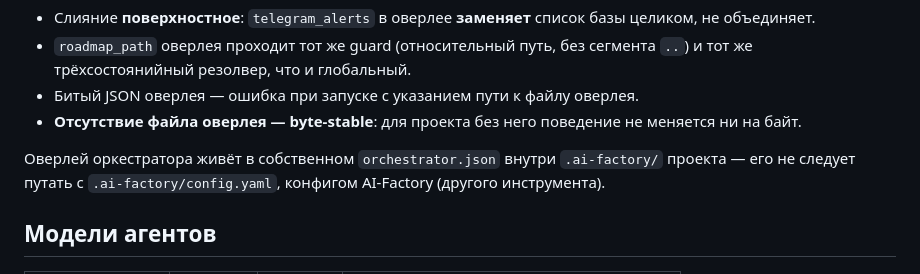
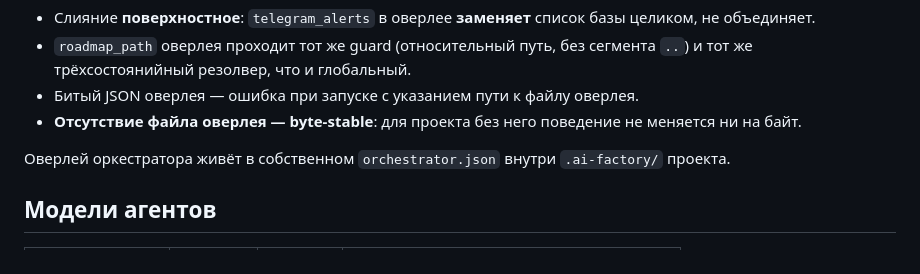
Before and after one commit to mind-systems/orchestrator, a Markdown page: docs/configuration.md, the part around the change. GitHub-like rendering.

```diff
--- a/docs/configuration.md
+++ b/docs/configuration.md
@@ -84,7 +84,7 @@ ORCHESTRATOR_CONFIG=/path/to/my-config.json uv run orchestrator implement /path/
 - Битый JSON оверлея — ошибка при запуске с указанием пути к файлу оверлея.
 - **Отсутствие файла оверлея — byte-stable**: для проекта без него поведение не меняется ни на байт.
 
-Оверлей оркестратора живёт в собственном `orchestrator.json` внутри `.ai-factory/` проекта — его не следует путать с `.ai-factory/config.yaml`, конфигом AI-Factory (другого инструмента).
+Оверлей оркестратора живёт в собственном `orchestrator.json` внутри `.ai-factory/` проекта.
 
 ## Модели агентов
 
```
Also changed, not shown: .ai-factory/roadmaps/trickster77777.md (+1 -0 lines), 1 other file.
